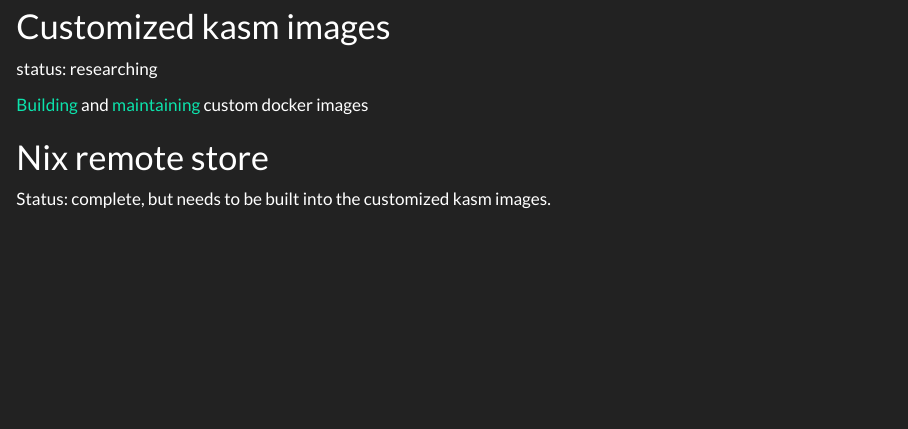
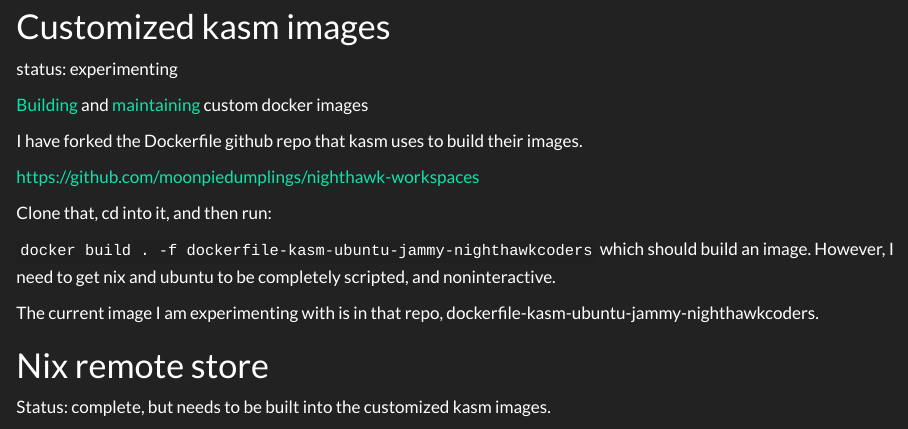
Before and after one commit to moonpiedumplings/quartotest, a Quarto document (posts/setting-up-kasm/index.qmd): the page in a window 1100 px wide, from 5930 px down. Rendered offline with R 4.5, knitr and Pandoc in place of Quarto, with nearby package versions.

Commit message:
more edits

```diff
--- a/posts/setting-up-kasm/index.qmd
+++ b/posts/setting-up-kasm/index.qmd
@@ -186,10 +186,19 @@
 
 
 # Customized kasm images
-status: researching
+status: experimenting
 
 [Building](https://www.kasmweb.com/docs/latest/how_to/building_images.html) and [maintaining](https://www.kasmweb.com/docs/latest/how_to/building_images.html) custom docker images
 
+I have forked the Dockerfile github repo that kasm uses to build their images.
+
+[https://github.com/moonpiedumplings/nighthawk-workspaces](https://github.com/moonpiedumplings/nighthawk-workspaces)
+
+Clone that, cd into it, and then run:
+
+`docker build . -f dockerfile-kasm-ubuntu-jammy-nighthawkcoders` which should build an image. However, I need to get nix and ubuntu to be completely scripted, and noninteractive.
+
+The current image I am experimenting with is in that repo, dockerfile-kasm-ubuntu-jammy-nighthawkcoders.
 
 # Nix remote store
 
```
